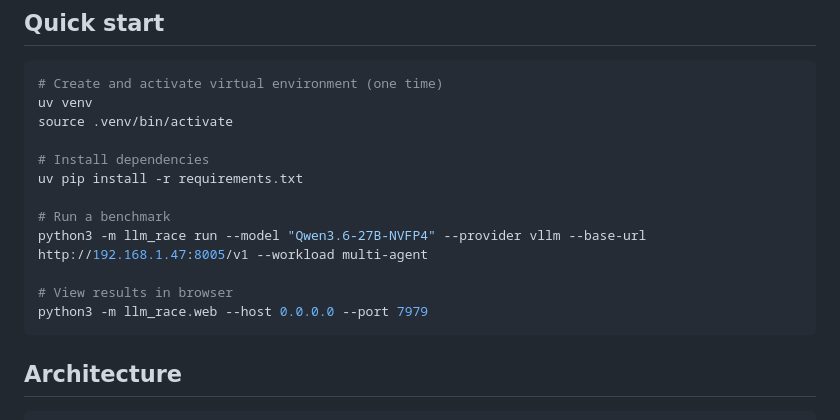
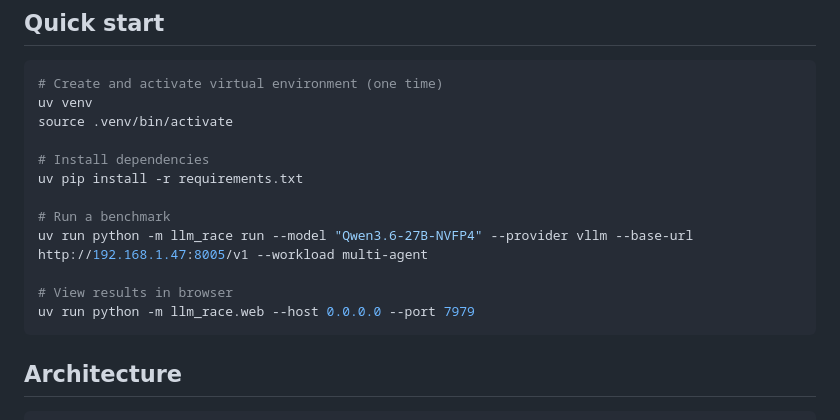
Before and after one commit to danieltvela/llm-race, a Markdown page: README.md, the part around the change. Rendered like a GitHub page.

Commit message:
docs: use uv run in README quick start commands

````diff
--- a/README.md
+++ b/README.md
@@ -21,10 +21,10 @@ source .venv/bin/activate
 uv pip install -r requirements.txt
 
 # Run a benchmark
-python3 -m llm_race run --model "Qwen3.6-27B-NVFP4" --provider vllm --base-url http://192.168.1.47:8005/v1 --workload multi-agent
+uv run python -m llm_race run --model "Qwen3.6-27B-NVFP4" --provider vllm --base-url http://192.168.1.47:8005/v1 --workload multi-agent
 
 # View results in browser
-python3 -m llm_race.web --host 0.0.0.0 --port 7979
+uv run python -m llm_race.web --host 0.0.0.0 --port 7979
 ```
 
 ## Architecture
````
